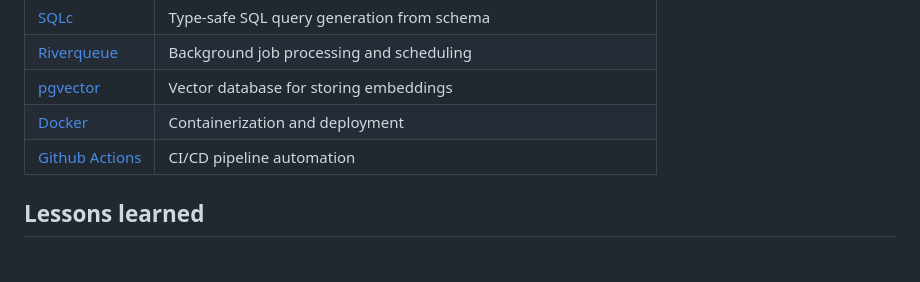
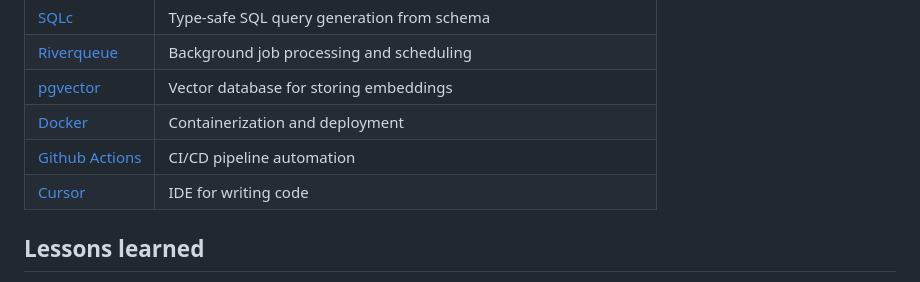
Before and after one commit to dynoinc/ratchet, a Markdown page: README.md, the part around the change. Rendered like a GitHub page.

Commit message:
add cursor to list of tools

```diff
--- a/README.md
+++ b/README.md
@@ -24,6 +24,7 @@ AI bot to help reduce operational toil
 | [pgvector](https://github.com/pgvector/pgvector) | Vector database for storing embeddings |
 | [Docker](https://www.docker.com/) | Containerization and deployment |
 | [Github Actions](https://github.com/features/actions) | CI/CD pipeline automation |
+| [Cursor](https://www.cursor.com/) | IDE for writing code |
 
 ## Lessons learned
 
```
